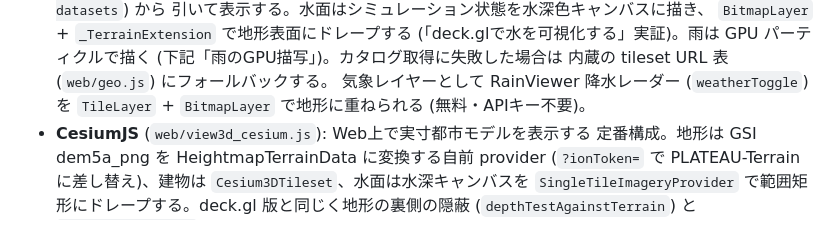
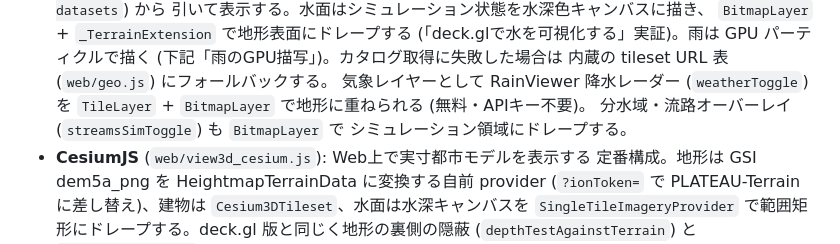
Before and after one commit to kasi-x/flood-nagoya, a Markdown page: docs/viewers.md, the part around the change. Drawn GitHub-style.

```diff
--- a/docs/viewers.md
+++ b/docs/viewers.md
@@ -50,6 +50,8 @@ PLATEAU の 3D Tiles を CesiumJS 等で表示すると、建物が空中に浮
   内蔵の tileset URL 表 (`web/geo.js`) にフォールバックする。
   気象レイヤーとして RainViewer 降水レーダー (`weatherToggle`) を
   `TileLayer` + `BitmapLayer` で地形に重ねられる (無料・APIキー不要)。
+  分水域・流路オーバーレイ (`streamsSimToggle`) も `BitmapLayer` で
+  シミュレーション領域にドレープする。
 - **CesiumJS** (`web/view3d_cesium.js`): Web上で実寸都市モデルを表示する
   定番構成。地形は GSI dem5a_png を HeightmapTerrainData に変換する自前
   provider (`?ionToken=` で PLATEAU-Terrain に差し替え)、建物は
```
Also changed, not shown: TODO.md (+2 -1 lines).
